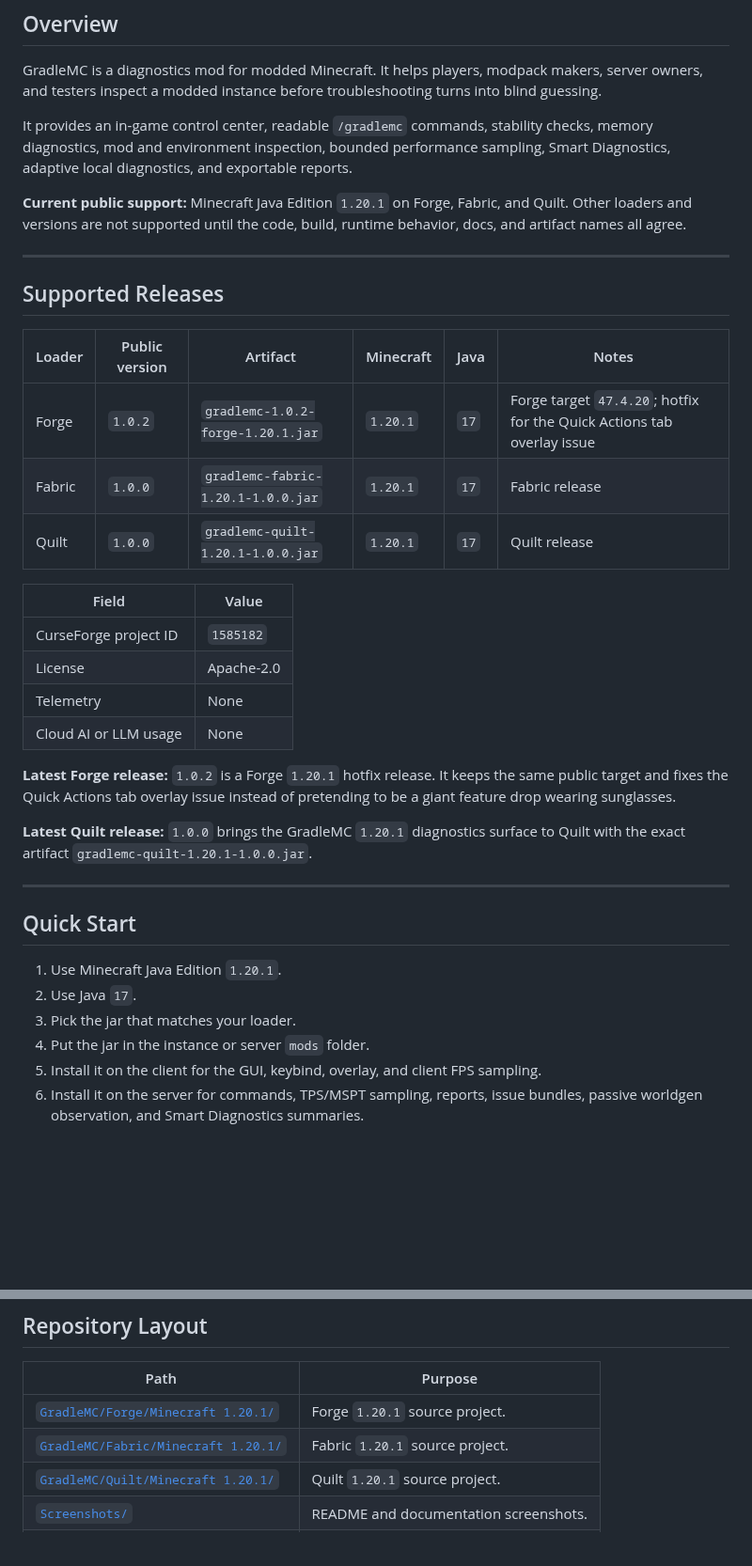
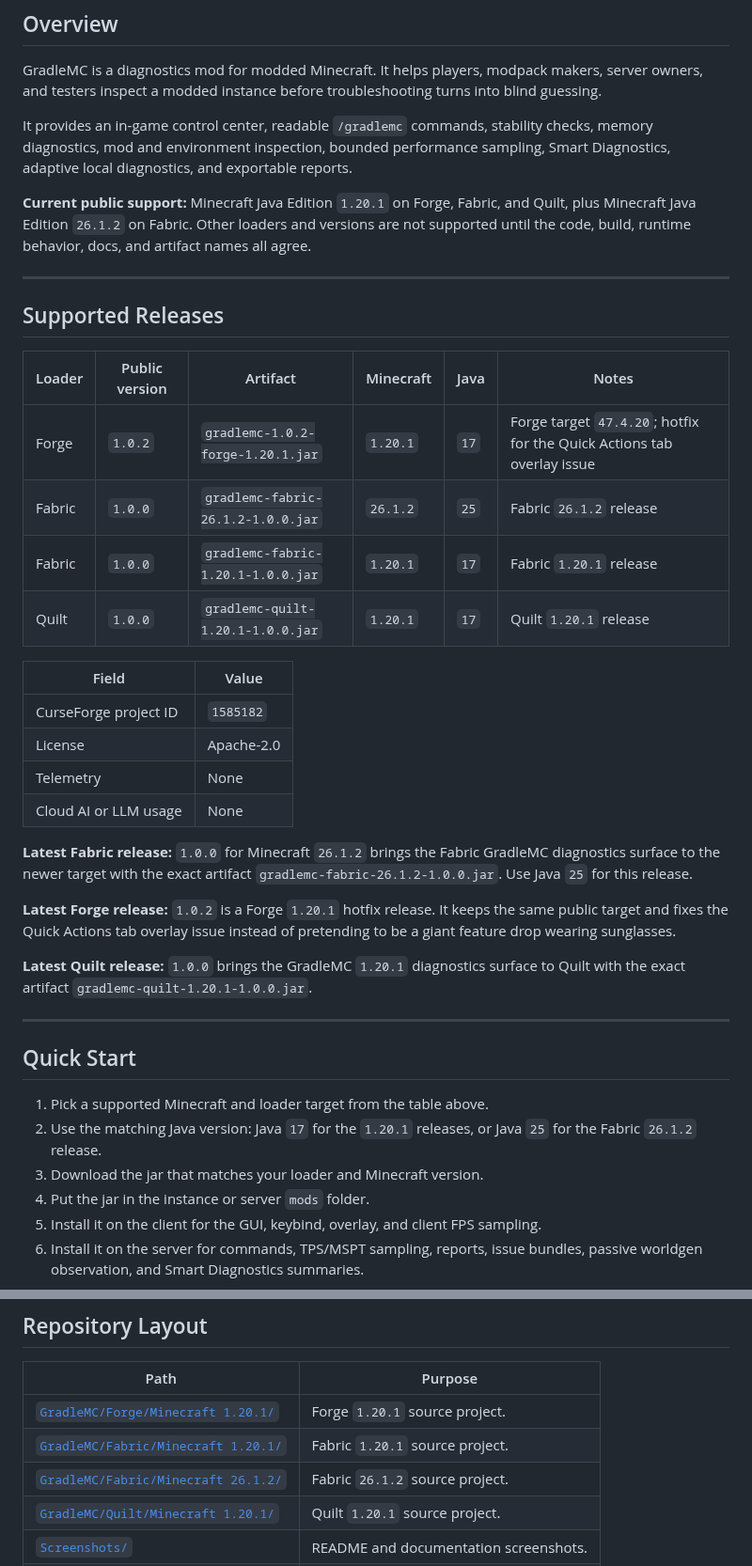
Before and after one commit to SoumyajitXD/GradleMC, a Markdown page: README.md, 2 parts joined by grey strips. Shown at 94% size. GitHub-like rendering; blank space fills up the shorter version.

Commit message:
docs: add Fabric 26.1.2 release to README

```diff
--- a/README.md
+++ b/README.md
@@ -37,7 +37,7 @@ GradleMC is a diagnostics mod for modded Minecraft. It helps players, modpack ma
 
 It provides an in-game control center, readable `/gradlemc` commands, stability checks, memory diagnostics, mod and environment inspection, bounded performance sampling, Smart Diagnostics, adaptive local diagnostics, and exportable reports.
 
-**Current public support:** Minecraft Java Edition `1.20.1` on Forge, Fabric, and Quilt. Other loaders and versions are not supported until the code, build, runtime behavior, docs, and artifact names all agree.
+**Current public support:** Minecraft Java Edition `1.20.1` on Forge, Fabric, and Quilt, plus Minecraft Java Edition `26.1.2` on Fabric. Other loaders and versions are not supported until the code, build, runtime behavior, docs, and artifact names all agree.
 
 ---
 
@@ -46,8 +46,9 @@ It provides an in-game control center, readable `/gradlemc` commands, stability
 | Loader | Public version | Artifact | Minecraft | Java | Notes |
 | --- | --- | --- | --- | --- | --- |
 | Forge | `1.0.2` | `gradlemc-1.0.2-forge-1.20.1.jar` | `1.20.1` | `17` | Forge target `47.4.20`; hotfix for the Quick Actions tab overlay issue |
-| Fabric | `1.0.0` | `gradlemc-fabric-1.20.1-1.0.0.jar` | `1.20.1` | `17` | Fabric release |
-| Quilt | `1.0.0` | `gradlemc-quilt-1.20.1-1.0.0.jar` | `1.20.1` | `17` | Quilt release |
+| Fabric | `1.0.0` | `gradlemc-fabric-26.1.2-1.0.0.jar` | `26.1.2` | `25` | Fabric `26.1.2` release |
+| Fabric | `1.0.0` | `gradlemc-fabric-1.20.1-1.0.0.jar` | `1.20.1` | `17` | Fabric `1.20.1` release |
+| Quilt | `1.0.0` | `gradlemc-quilt-1.20.1-1.0.0.jar` | `1.20.1` | `17` | Quilt `1.20.1` release |
 
 | Field | Value |
 | --- | --- |
@@ -55,6 +56,8 @@ It provides an in-game control center, readable `/gradlemc` commands, stability
 | License | Apache-2.0 |
 | Telemetry | None |
 | Cloud AI or LLM usage | None |
+
+**Latest Fabric release:** `1.0.0` for Minecraft `26.1.2` brings the Fabric GradleMC diagnostics surface to the newer target with the exact artifact `gradlemc-fabric-26.1.2-1.0.0.jar`. Use Java `25` for this release.
 
 **Latest Forge release:** `1.0.2` is a Forge `1.20.1` hotfix release. It keeps the same public target and fixes the Quick Actions tab overlay issue instead of pretending to be a giant feature drop wearing sunglasses.
 
@@ -64,9 +67,9 @@ It provides an in-game control center, readable `/gradlemc` commands, stability
 
 ## Quick Start
 
-1. Use Minecraft Java Edition `1.20.1`.
-2. Use Java `17`.
-3. Pick the jar that matches your loader.
+1. Pick a supported Minecraft and loader target from the table above.
+2. Use the matching Java version: Java `17` for the `1.20.1` releases, or Java `25` for the Fabric `26.1.2` release.
+3. Download the jar that matches your loader and Minecraft version.
 4. Put the jar in the instance or server `mods` folder.
 5. Install it on the client for the GUI, keybind, overlay, and client FPS sampling.
 6. Install it on the server for commands, TPS/MSPT sampling, reports, issue bundles, passive worldgen observation, and Smart Diagnostics summaries.
@@ -207,6 +217,7 @@ Before publishing anything, make sure source metadata, public release version, d
 | --- | --- |
 | [`GradleMC/Forge/Minecraft 1.20.1/`](GradleMC/Forge/Minecraft%201.20.1/) | Forge `1.20.1` source project. |
 | [`GradleMC/Fabric/Minecraft 1.20.1/`](GradleMC/Fabric/Minecraft%201.20.1/) | Fabric `1.20.1` source project. |
+| [`GradleMC/Fabric/Minecraft 26.1.2/`](GradleMC/Fabric/Minecraft%2026.1.2/) | Fabric `26.1.2` source project. |
 | [`GradleMC/Quilt/Minecraft 1.20.1/`](GradleMC/Quilt/Minecraft%201.20.1/) | Quilt `1.20.1` source project. |
 | [`Screenshots/`](Screenshots/) | README and documentation screenshots. |
 | [`bisecthosting-banner.png`](bisecthosting-banner.png) | Server hosting banner asset. |
```
Also changed, not shown: other parts of README.md (+13 -6 lines).
